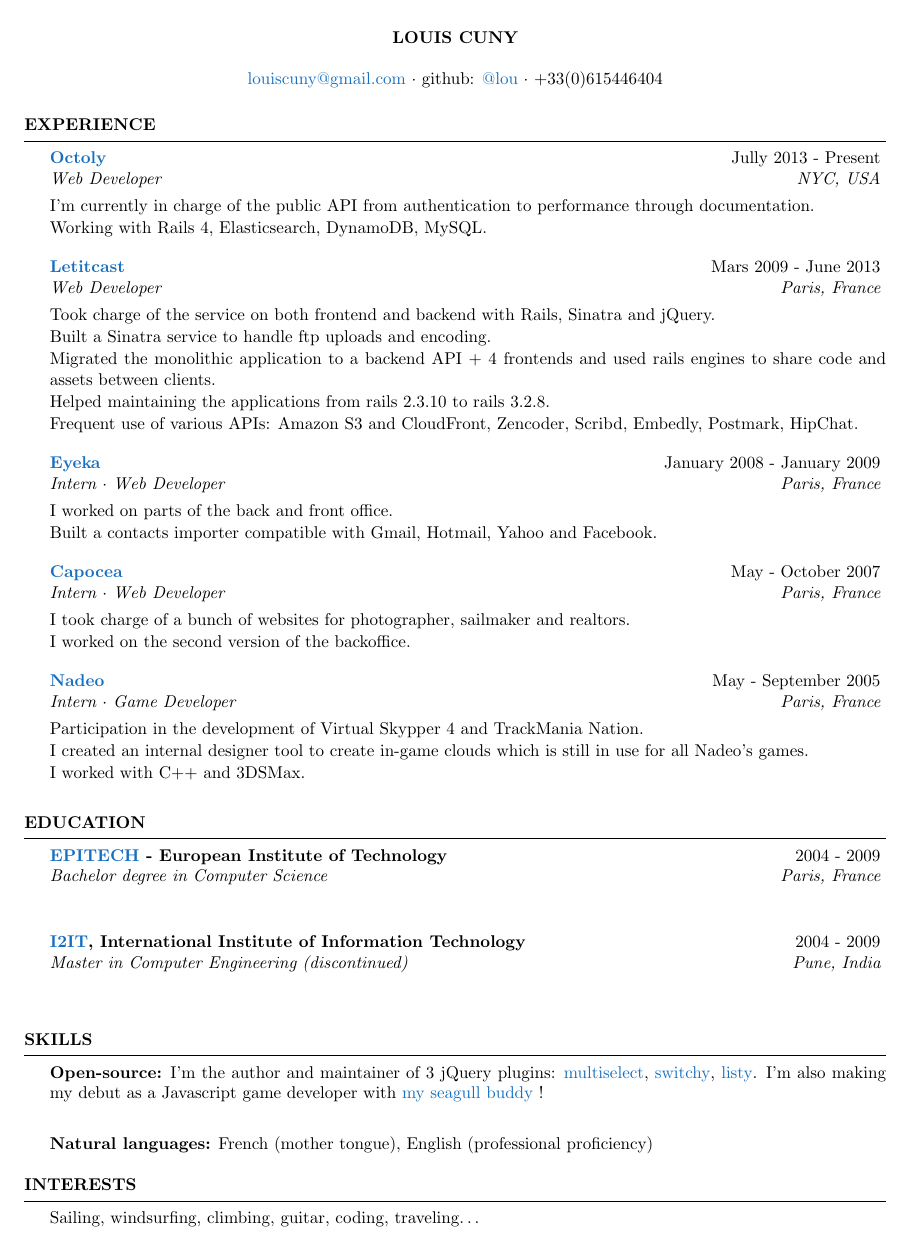
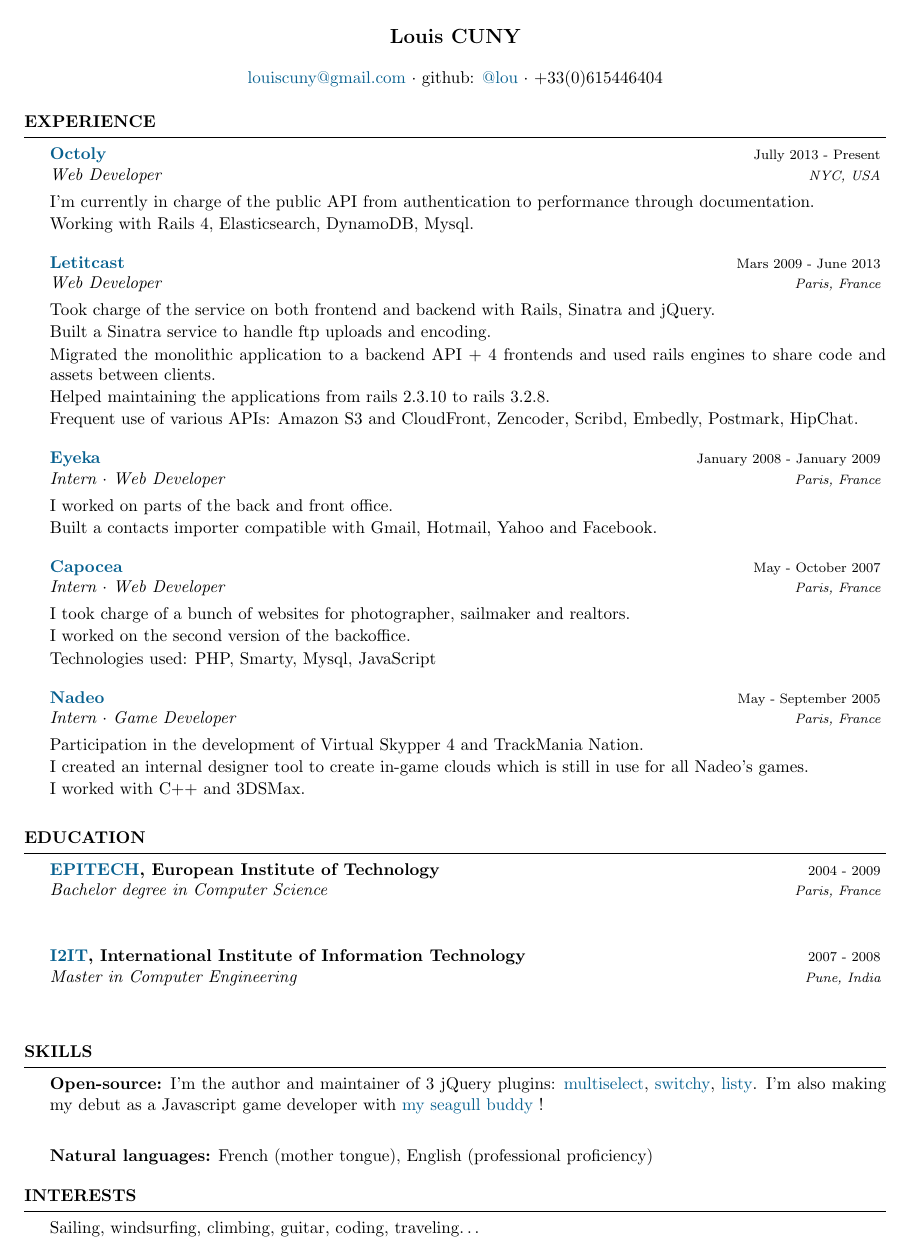
Before and after one commit to lou/resume, a LaTeX CV (resume.tex, which reads resume.cls): the whole page. Compiled offline with pdfLaTeX.

Commit message:
fix bug on proficiency

```diff
--- a/resume.cls
+++ b/resume.cls
@@ -67,7 +67,7 @@
 % \printname is used to print the name as a page header
 \def \printname {
   \begingroup
-    \hfil{\MakeUppercase{\namesize\bf \@name}}\hfil
+    \hfil{\namesize\bf \@name}\hfil
     \nameskip\break
   \endgroup
 }
@@ -111,10 +111,10 @@
 %----------------------------------------------------------------------------------------
 
 \newenvironment{rSubsection}[4]{ % 4 input arguments - company name, year(s) employed, job title and location
- {\bf #1} \hfill {#2} % Bold company name and date on the right
+ {\bf #1} \hfill {\footnotesize{#2}} % Bold company name and date on the right
  \ifthenelse{\equal{#4}{}}{}{ % If the third argument is not specified, don't print the job title and location line
   \\
-  {\em #3} \hfill {\em #4} % Italic job title and location
+  {\em #3} \hfill {\em \footnotesize{#4}} % Italic job title and location
   }\smallskip
   \begin{list}{}{\leftmargin=0em} % no indentation
    \itemsep -0.5em \vspace{-0.5em} % Compress items in list together for aesthetics
--- a/resume.tex
+++ b/resume.tex
@@ -24,8 +24,8 @@
 
 \usepackage[left=0.75in,top=0.6in,right=0.75in,bottom=0.6in]{geometry} % Document margins
 \usepackage[usenames,dvipsnames]{xcolor}
-\usepackage[colorlinks = true, linkcolor = RoyalBlue, urlcolor  = RoyalBlue, citecolor = RoyalBlue, anchorcolor = RoyalBlue]{hyperref}
-\name{Louis CUNY} % Your name
+\usepackage[colorlinks = true, linkcolor = MidnightBlue, urlcolor  = MidnightBlue, citecolor = MidnightBlue, anchorcolor = MidnightBlue]{hyperref}
+\name{\large Louis CUNY} % Your name
 \address{\href{mailto:louiscuny@gmail.com}{louiscuny@gmail.com}~$\cdot$~github: \href{http://github.com/lou}{@lou}~$\cdot$~+33(0)615446404} % Your phone number and email
 
 \begin{document}
@@ -38,7 +38,7 @@
 
 \begin{rSubsection}{\href{http://octoly.com}{Octoly}}{Jully 2013 - Present}{Web Developer}{NYC, USA}
 \item I'm currently in charge of the public API from authentication to performance through documentation.
-\item Working with Rails 4, Elasticsearch, DynamoDB, MySQL.
+\item Working with Rails 4, Elasticsearch, DynamoDB, Mysql.
 \end{rSubsection}
 
 %------------------------------------------------
@@ -62,6 +62,7 @@
 \begin{rSubsection}{\href{http://capocea.com}{Capocea}}{May - October 2007}{Intern~$\cdot$~Web Developer}{Paris, France}
 \item I took charge of a bunch of websites for photographer, sailmaker and realtors.
 \item I worked on the second version of the backoffice.
+\item Technologies used: PHP, Smarty, Mysql, JavaScript
 \end{rSubsection}
 %------------------------------------------------
 
@@ -79,10 +80,10 @@
 
 \begin{rSection}{Education}
 
-\begin{rSubsection}{\href{http://epitech.com}{EPITECH} - European Institute of Technology}{2004 - 2009}{Bachelor degree in Computer Science}{Paris, France}
+\begin{rSubsection}{\href{http://epitech.com}{EPITECH}, European Institute of Technology}{2004 - 2009}{Bachelor degree in Computer Science}{Paris, France}
 \item
 \end{rSubsection}
-\begin{rSubsection}{\href{http://www.isquareit.ac.in/}{I2IT}, International Institute of Information Technology}{2004 - 2009}{Master in Computer Engineering (discontinued)}{Pune, India}
+\begin{rSubsection}{\href{http://www.isquareit.ac.in/}{I2IT}, International Institute of Information Technology}{2007 - 2008}{Master in Computer Engineering}{Pune, India}
 \item
 \end{rSubsection}
 
@@ -98,7 +99,7 @@
 I'm also making my debut as a Javascript game developer with \href{http://lou.github.io/seagull/}{my seagull buddy} !\\
 
 \textbf{Natural languages:}
-French (mother tongue), English (professional proﬁciency)
+French (mother tongue), English (professional proficiency)
 
 \end{rSection}
 
```
Also changed, not shown: resume.pdf, 3 other files.
